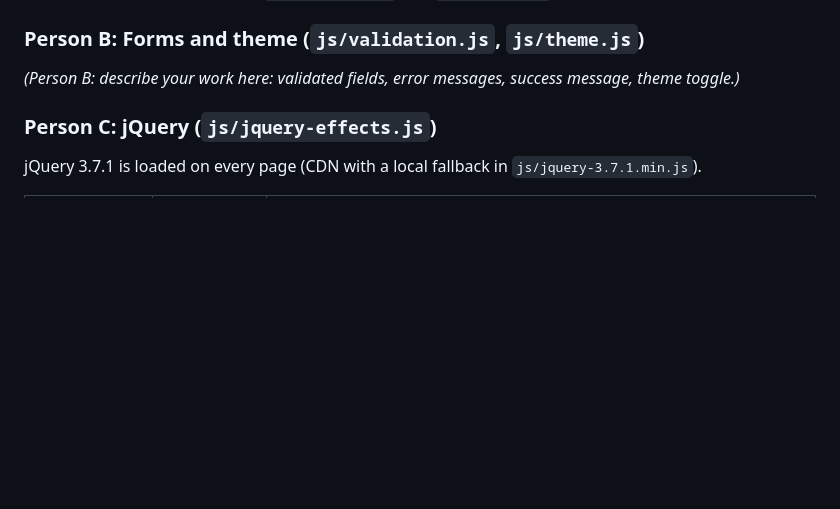
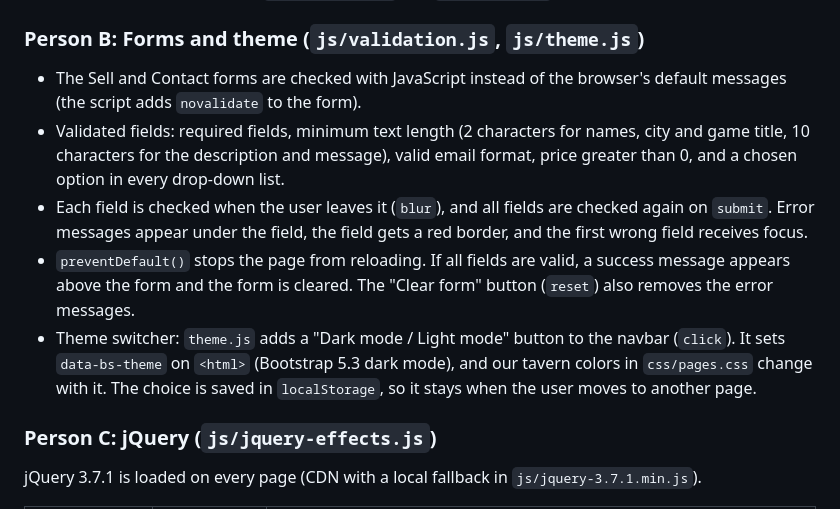
Before and after one commit to asleyvv/web-midterm-3d, a Markdown page: README.md, the part around the change. GitHub-like rendering; blank space fills up the shorter version.

Commit message:
Enhance README with Person B's form and theme details
Updated README to include detailed descriptions of form validation, error handling, and theme switching functionality implemented by Person B.

```diff
--- a/README.md
+++ b/README.md
@@ -34,7 +34,11 @@ All pages share the navigation bar, footer, colors and fonts.
 - Reusable functions such as `filterListings()` and `sortListings()` return new arrays.
 
 ### Person B: Forms and theme (`js/validation.js`, `js/theme.js`)
-*(Person B: describe your work here: validated fields, error messages, success message, theme toggle.)*
+- The Sell and Contact forms are checked with JavaScript instead of the browser's default messages (the script adds `novalidate` to the form).
+- Validated fields: required fields, minimum text length (2 characters for names, city and game title, 10 characters for the description and message), valid email format, price greater than 0, and a chosen option in every drop-down list.
+- Each field is checked when the user leaves it (`blur`), and all fields are checked again on `submit`. Error messages appear under the field, the field gets a red border, and the first wrong field receives focus.
+- `preventDefault()` stops the page from reloading. If all fields are valid, a success message appears above the form and the form is cleared. The "Clear form" button (`reset`) also removes the error messages.
+- Theme switcher: `theme.js` adds a "Dark mode / Light mode" button to the navbar (`click`). It sets `data-bs-theme` on `<html>` (Bootstrap 5.3 dark mode), and our tavern colors in `css/pages.css` change with it. The choice is saved in `localStorage`, so it stays when the user moves to another page.
 
 ### Person C: jQuery (`js/jquery-effects.js`)
 jQuery 3.7.1 is loaded on every page (CDN with a local fallback in `js/jquery-3.7.1.min.js`).
```
